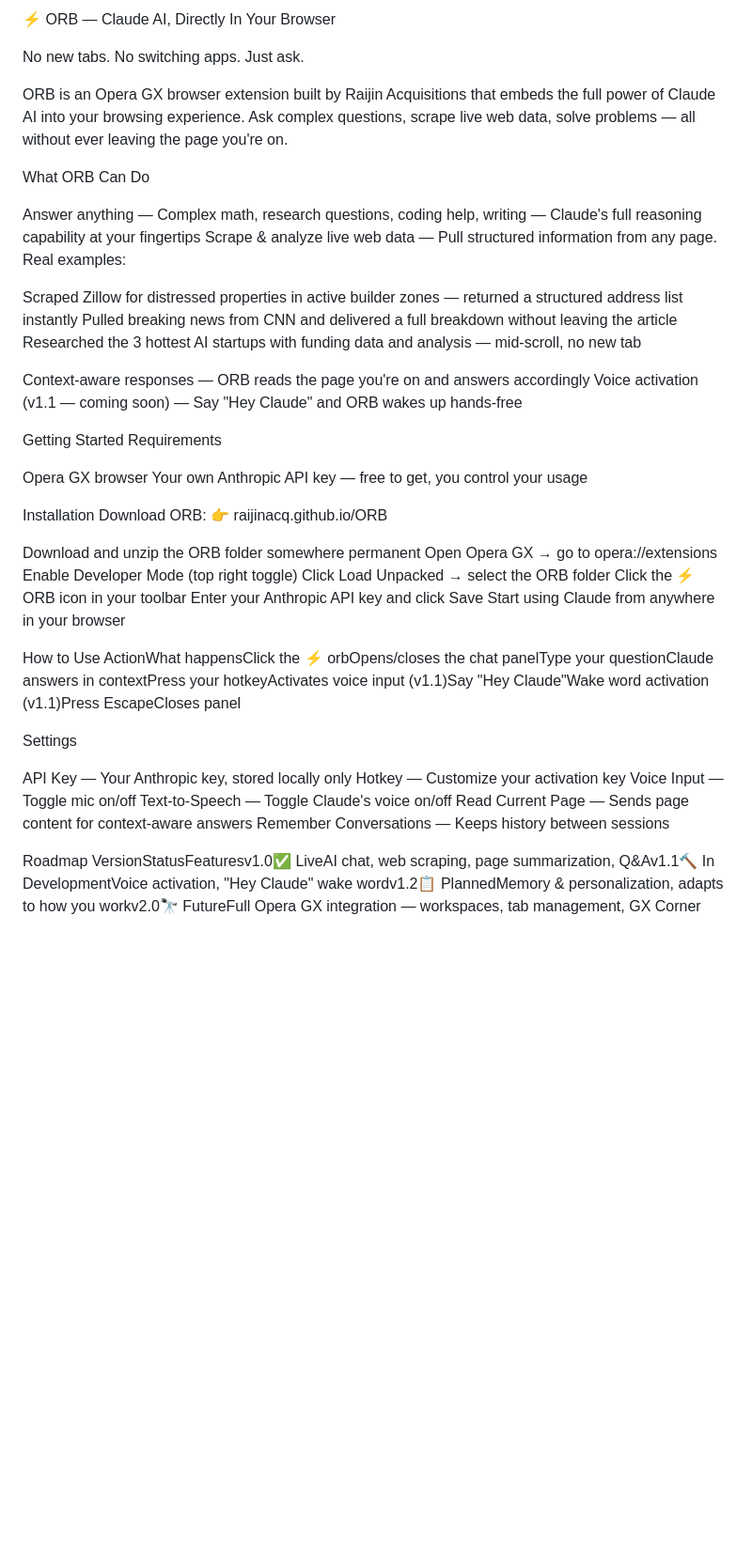
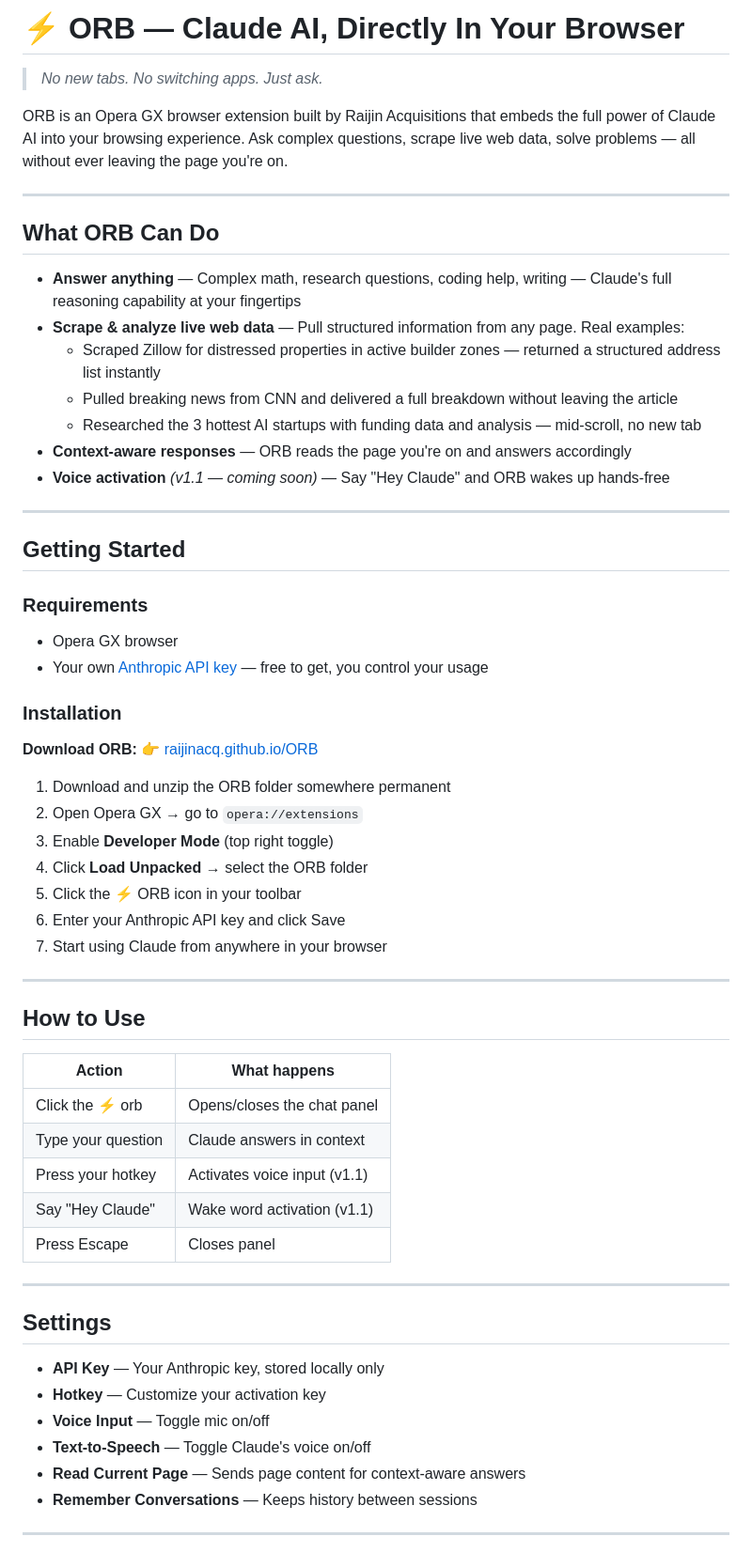
Before and after one commit to DiaramD/Claude-AI-browser-extension-repo---project-, a Markdown page: README.md, the part around the change printed below. Shown: that part at 94% size. GitHub-like rendering; blank space fills up the shorter version.

Commit message:
Enhance README formatting and content structure
Updated README.md for improved formatting and clarity.

```diff
--- a/README.md
+++ b/README.md
@@ -1,55 +1,64 @@
-⚡ ORB — Claude AI, Directly In Your Browser
+# ⚡ ORB — Claude AI, Directly In Your Browser
 
-No new tabs. No switching apps. Just ask.
+> *No new tabs. No switching apps. Just ask.*
 
 ORB is an Opera GX browser extension built by Raijin Acquisitions that embeds the full power of Claude AI into your browsing experience. Ask complex questions, scrape live web data, solve problems — all without ever leaving the page you're on.
 
-What ORB Can Do
+---
 
-Answer anything — Complex math, research questions, coding help, writing — Claude's full reasoning capability at your fingertips
-Scrape & analyze live web data — Pull structured information from any page. Real examples:
+## What ORB Can Do
 
-Scraped Zillow for distressed properties in active builder zones — returned a structured address list instantly
-Pulled breaking news from CNN and delivered a full breakdown without leaving the article
-Researched the 3 hottest AI startups with funding data and analysis — mid-scroll, no new tab
+- **Answer anything** — Complex math, research questions, coding help, writing — Claude's full reasoning capability at your fingertips
+- **Scrape & analyze live web data** — Pull structured information from any page. Real examples:
+  - Scraped Zillow for distressed properties in active builder zones — returned a structured address list instantly
+  - Pulled breaking news from CNN and delivered a full breakdown without leaving the article
+  - Researched the 3 hottest AI startups with funding data and analysis — mid-scroll, no new tab
+- **Context-aware responses** — ORB reads the page you're on and answers accordingly
+- **Voice activation** *(v1.1 — coming soon)* — Say "Hey Claude" and ORB wakes up hands-free
 
+---
 
-Context-aware responses — ORB reads the page you're on and answers accordingly
-Voice activation (v1.1 — coming soon) — Say "Hey Claude" and ORB wakes up hands-free
+## Getting Started
 
+### Requirements
+- Opera GX browser
+- Your own [Anthropic API key](https://console.anthropic.com/) — free to get, you control your usage
 
-Getting Started
-Requirements
+### Installation
 
-Opera GX browser
-Your own Anthropic API key — free to get, you control your usage
+**Download ORB:**
+👉 [raijinacq.github.io/ORB](https://raijinacq.github.io/ORB)
 
-Installation
-Download ORB:
-👉 raijinacq.github.io/ORB
+1. Download and unzip the ORB folder somewhere permanent
+2. Open Opera GX → go to `opera://extensions`
+3. Enable **Developer Mode** (top right toggle)
+4. Click **Load Unpacked** → select the ORB folder
+5. Click the ⚡ ORB icon in your toolbar
+6. Enter your Anthropic API key and click Save
+7. Start using Claude from anywhere in your browser
 
-Download and unzip the ORB folder somewhere permanent
-Open Opera GX → go to opera://extensions
-Enable Developer Mode (top right toggle)
-Click Load Unpacked → select the ORB folder
-Click the ⚡ ORB icon in your toolbar
-Enter your Anthropic API key and click Save
-Start using Claude from anywhere in your browser
+---
 
+## How to Use
 
-How to Use
-ActionWhat happensClick the ⚡ orbOpens/closes the chat panelType your questionClaude answers in contextPress your hotkeyActivates voice input (v1.1)Say "Hey Claude"Wake word activation (v1.1)Press EscapeCloses panel
+| Action | What happens |
+|--------|-------------|
+| Click the ⚡ orb | Opens/closes the chat panel |
+| Type your question | Claude answers in context |
+| Press your hotkey | Activates voice input (v1.1) |
+| Say "Hey Claude" | Wake word activation (v1.1) |
+| Press Escape | Closes panel |
 
-Settings
+---
 
-API Key — Your Anthropic key, stored locally only
-Hotkey — Customize your activation key
-Voice Input — Toggle mic on/off
-Text-to-Speech — Toggle Claude's voice on/off
-Read Current Page — Sends page content for context-aware answers
-Remember Conversations — Keeps history between sessions
+## Settings
 
+- **API Key** — Your Anthropic key, stored locally only
+- **Hotkey** — Customize your activation key
+- **Voice Input** — Toggle mic on/off
+- **Text-to-Speech** — Toggle Claude's voice on/off
+- **Read Current Page** — Sends page content for context-aware answers
+- **Remember Conversations** — Keeps history between sessions
 
-Roadmap
-VersionStatusFeaturesv1.0✅ LiveAI chat, web scraping, page summarization, Q&Av1.1🔨 In DevelopmentVoice activation, "Hey Claude" wake wordv1.2📋 PlannedMemory & personalization, adapts to how you workv2.0🔭 FutureFull Opera GX integration — workspaces, tab management, GX Corner
+---
 
```
Also changed, not shown: other parts of README.md (+42 -15 lines).
